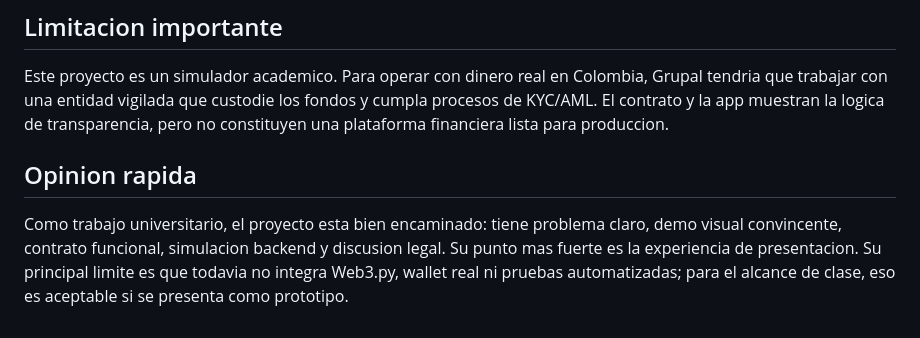
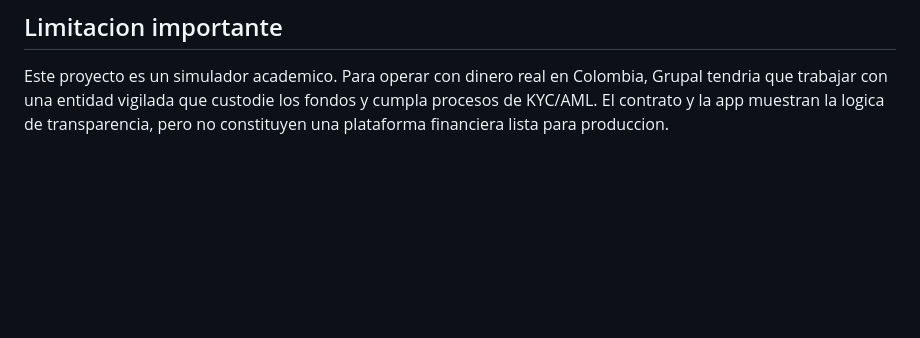
Before and after one commit to SebasCrow26/grupal, a Markdown page: README.md, the part around the change. GitHub-like rendering; blank space fills up the shorter version.

Commit message:
Remove opinion section from README

```diff
--- a/README.md
+++ b/README.md
@@ -86,7 +86,3 @@ El script imprime el flujo completo: conexion, creacion del fondo, aportes, hash
 ## Limitacion importante
 
 Este proyecto es un simulador academico. Para operar con dinero real en Colombia, Grupal tendria que trabajar con una entidad vigilada que custodie los fondos y cumpla procesos de KYC/AML. El contrato y la app muestran la logica de transparencia, pero no constituyen una plataforma financiera lista para produccion.
-
-## Opinion rapida
-
-Como trabajo universitario, el proyecto esta bien encaminado: tiene problema claro, demo visual convincente, contrato funcional, simulacion backend y discusion legal. Su punto mas fuerte es la experiencia de presentacion. Su principal limite es que todavia no integra Web3.py, wallet real ni pruebas automatizadas; para el alcance de clase, eso es aceptable si se presenta como prototipo.
```
